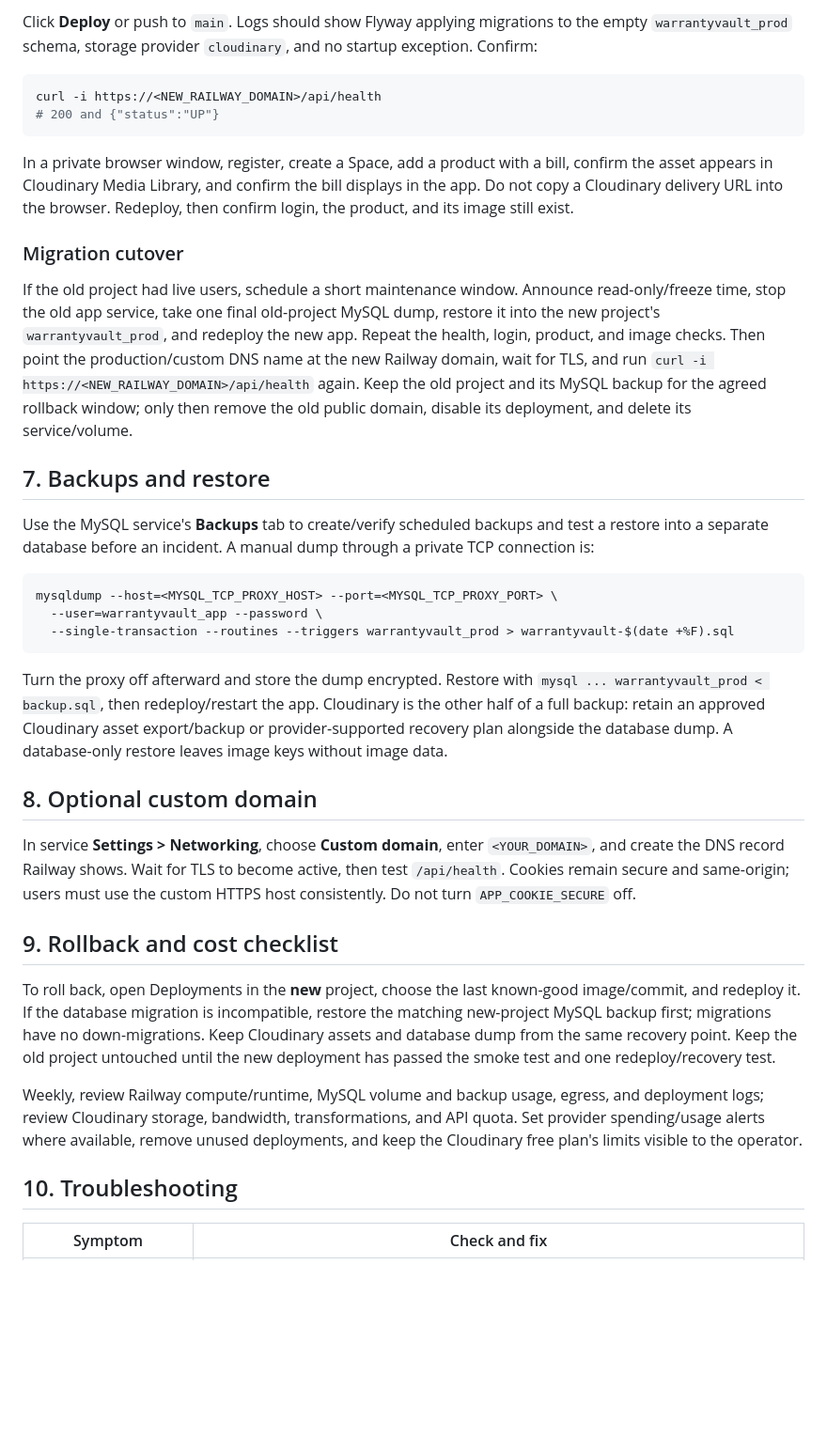
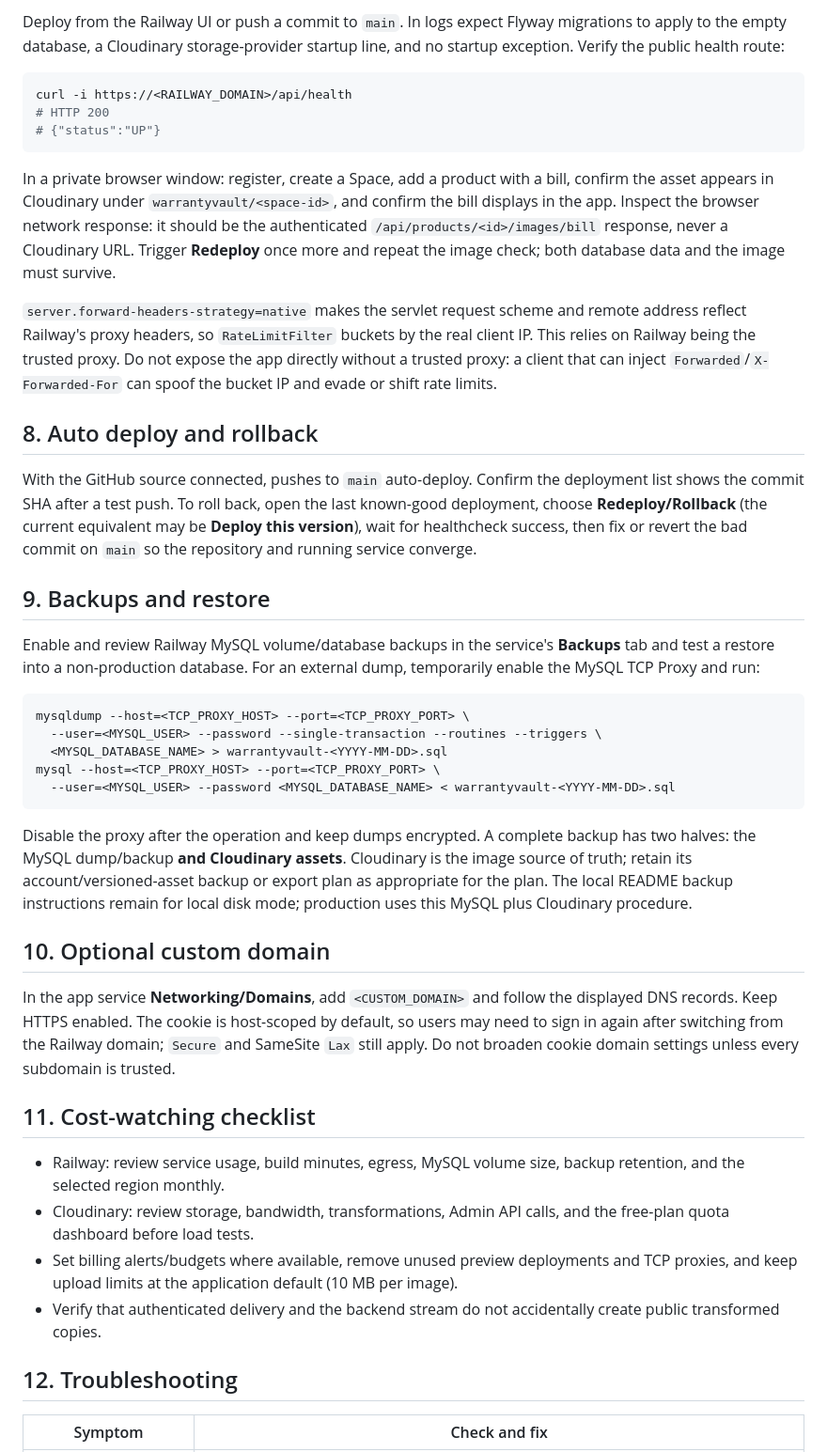
Before and after one commit to brainrot-fr/WarrantyVault-java, a Markdown page: docs/DEPLOY-RAILWAY.md, the part around one of its changes. Shown at 94% size. Rendered like a GitHub page; blank space fills up the shorter version.

````diff
--- a/docs/DEPLOY-RAILWAY.md
+++ b/docs/DEPLOY-RAILWAY.md
@@ -102,40 +110,46 @@ Open `<NEW_APP_SERVICE_NAME> > Settings`:
 
-Click **Deploy** or push to `main`. Logs should show Flyway applying migrations to the empty `warrantyvault_prod` schema, storage provider `cloudinary`, and no startup exception. Confirm:
+Deploy from the Railway UI or push a commit to `main`. In logs expect Flyway migrations to apply to the empty database, a Cloudinary storage-provider startup line, and no startup exception. Verify the public health route:
 
 ```sh
-curl -i https://<NEW_RAILWAY_DOMAIN>/api/health
-# 200 and {"status":"UP"}
+curl -i https://<RAILWAY_DOMAIN>/api/health
+# HTTP 200
+# {"status":"UP"}
 ```
 
-In a private browser window, register, create a Space, add a product with a bill, confirm the asset appears in Cloudinary Media Library, and confirm the bill displays in the app. Do not copy a Cloudinary delivery URL into the browser. Redeploy, then confirm login, the product, and its image still exist.
+In a private browser window: register, create a Space, add a product with a bill, confirm the asset appears in Cloudinary under `warrantyvault/<space-id>`, and confirm the bill displays in the app. Inspect the browser network response: it should be the authenticated `/api/products/<id>/images/bill` response, never a Cloudinary URL. Trigger **Redeploy** once more and repeat the image check; both database data and the image must survive.
 
-### Migration cutover
+`server.forward-headers-strategy=native` makes the servlet request scheme and remote address reflect Railway's proxy headers, so `RateLimitFilter` buckets by the real client IP. This relies on Railway being the trusted proxy. Do not expose the app directly without a trusted proxy: a client that can inject `Forwarded`/`X-Forwarded-For` can spoof the bucket IP and evade or shift rate limits.
 
-If the old project had live users, schedule a short maintenance window. Announce read-only/freeze time, stop the old app service, take one final old-project MySQL dump, restore it into the new project's `warrantyvault_prod`, and redeploy the new app. Repeat the health, login, product, and image checks. Then point the production/custom DNS name at the new Railway domain, wait for TLS, and run `curl -i https://<NEW_RAILWAY_DOMAIN>/api/health` again. Keep the old project and its MySQL backup for the agreed rollback window; only then remove the old public domain, disable its deployment, and delete its service/volume.
+## 8. Auto deploy and rollback
 
-## 7. Backups and restore
+With the GitHub source connected, pushes to `main` auto-deploy. Confirm the deployment list shows the commit SHA after a test push. To roll back, open the last known-good deployment, choose **Redeploy/Rollback** (the current equivalent may be **Deploy this version**), wait for healthcheck success, then fix or revert the bad commit on `main` so the repository and running service converge.
 
-Use the MySQL service's **Backups** tab to create/verify scheduled backups and test a restore into a separate database before an incident. A manual dump through a private TCP connection is:
+## 9. Backups and restore
+
+Enable and review Railway MySQL volume/database backups in the service's **Backups** tab and test a restore into a non-production database. For an external dump, temporarily enable the MySQL TCP Proxy and run:
 
 ```sh
-mysqldump --host=<MYSQL_TCP_PROXY_HOST> --port=<MYSQL_TCP_PROXY_PORT> \
-  --user=warrantyvault_app --password \
-  --single-transaction --routines --triggers warrantyvault_prod > warrantyvault-$(date +%F).sql
+mysqldump --host=<TCP_PROXY_HOST> --port=<TCP_PROXY_PORT> \
+  --user=<MYSQL_USER> --password --single-transaction --routines --triggers \
+  <MYSQL_DATABASE_NAME> > warrantyvault-<YYYY-MM-DD>.sql
+mysql --host=<TCP_PROXY_HOST> --port=<TCP_PROXY_PORT> \
+  --user=<MYSQL_USER> --password <MYSQL_DATABASE_NAME> < warrantyvault-<YYYY-MM-DD>.sql
 ```
 
-Turn the proxy off afterward and store the dump encrypted. Restore with `mysql ... warrantyvault_prod < backup.sql`, then redeploy/restart the app. Cloudinary is the other half of a full backup: retain an approved Cloudinary asset export/backup or provider-supported recovery plan alongside the database dump. A database-only restore leaves image keys without image data.
+Disable the proxy after the operation and keep dumps encrypted. A complete backup has two halves: the MySQL dump/backup **and Cloudinary assets**. Cloudinary is the image source of truth; retain its account/versioned-asset backup or export plan as appropriate for the plan. The local README backup instructions remain for local disk mode; production uses this MySQL plus Cloudinary procedure.
 
-## 8. Optional custom domain
+## 10. Optional custom domain
 
-In service **Settings > Networking**, choose **Custom domain**, enter `<YOUR_DOMAIN>`, and create the DNS record Railway shows. Wait for TLS to become active, then test `/api/health`. Cookies remain secure and same-origin; users must use the custom HTTPS host consistently. Do not turn `APP_COOKIE_SECURE` off.
+In the app service **Networking/Domains**, add `<CUSTOM_DOMAIN>` and follow the displayed DNS records. Keep HTTPS enabled. The cookie is host-scoped by default, so users may need to sign in again after switching from the Railway domain; `Secure` and SameSite `Lax` still apply. Do not broaden cookie domain settings unless every subdomain is trusted.
 
-## 9. Rollback and cost checklist
+## 11. Cost-watching checklist
 
-To roll back, open Deployments in the **new** project, choose the last known-good image/commit, and redeploy it. If the database migration is incompatible, restore the matching new-project MySQL backup first; migrations have no down-migrations. Keep Cloudinary assets and database dump from the same recovery point. Keep the old project untouched until the new deployment has passed the smoke test and one redeploy/recovery test.
+* Railway: review service usage, build minutes, egress, MySQL volume size, backup retention, and the selected region monthly.
+* Cloudinary: review storage, bandwidth, transformations, Admin API calls, and the free-plan quota dashboard before load tests.
+* Set billing alerts/budgets where available, remove unused preview deployments and TCP proxies, and keep upload limits at the application default (10 MB per image).
+* Verify that authenticated delivery and the backend stream do not accidentally create public transformed copies.
 
-Weekly, review Railway compute/runtime, MySQL volume and backup usage, egress, and deployment logs; review Cloudinary storage, bandwidth, transformations, and API quota. Set provider spending/usage alerts where available, remove unused deployments, and keep the Cloudinary free plan's limits visible to the operator.
-
-## 10. Troubleshooting
+## 12. Troubleshooting
 
 | Symptom | Check and fix |
 |---|---|
````
Also changed, not shown: other parts of docs/DEPLOY-RAILWAY.md (+81 -73 lines), README.md (+9 -1 lines).
